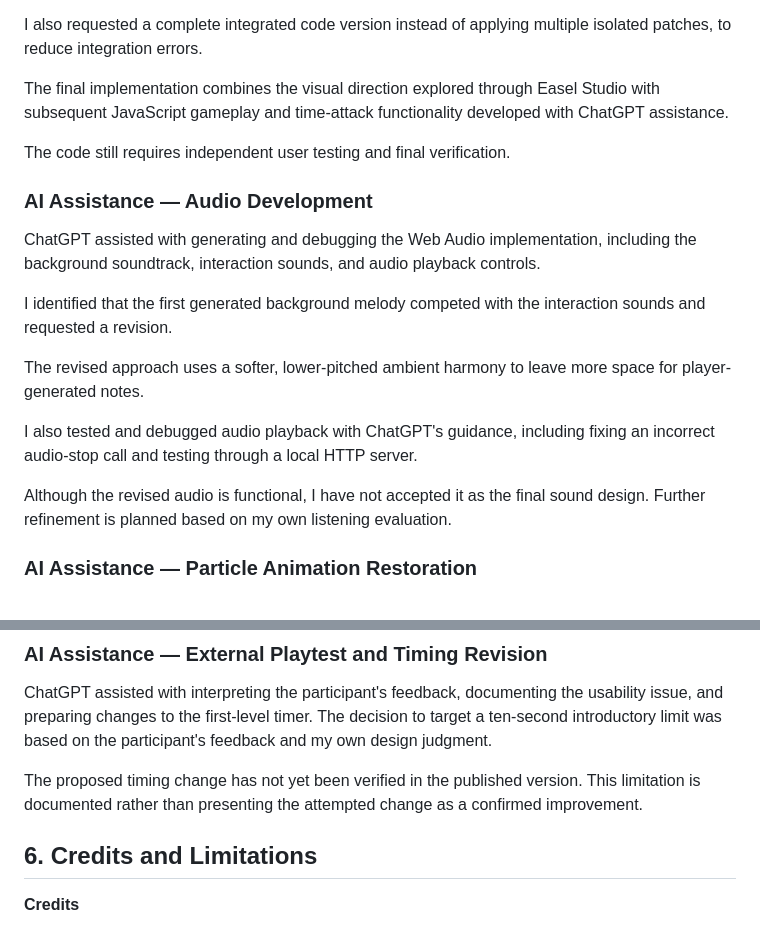
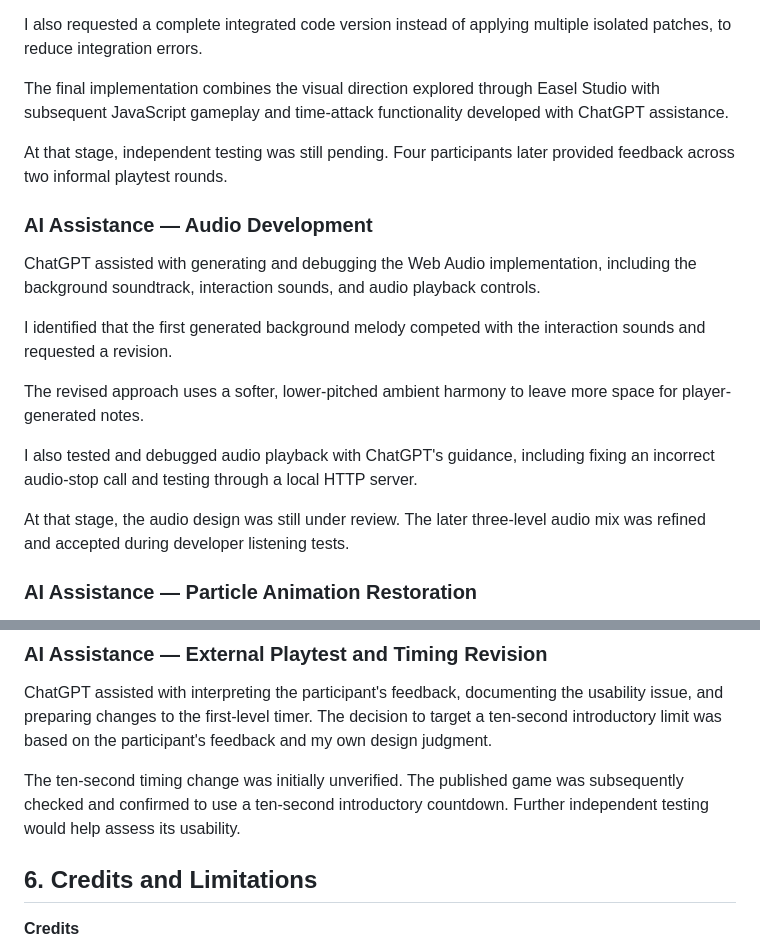
Before and after one commit to vivienhh/echo-path, a Markdown page: PROCESS.md, 2 parts joined by grey strips. GitHub-like rendering.

Commit message:
docs: polish final assignment documentation

```diff
--- a/PROCESS.md
+++ b/PROCESS.md
@@ -875,7 +875,7 @@ I also requested a complete integrated code version instead of applying multiple
 
 The final implementation combines the visual direction explored through Easel Studio with subsequent JavaScript gameplay and time-attack functionality developed with ChatGPT assistance.
 
-The code still requires independent user testing and final verification.
+At that stage, independent testing was still pending. Four participants later provided feedback across two informal playtest rounds.
 
 
 ### AI Assistance — Audio Development
@@ -888,7 +888,7 @@ The revised approach uses a softer, lower-pitched ambient harmony to leave more
 
 I also tested and debugged audio playback with ChatGPT's guidance, including fixing an incorrect audio-stop call and testing through a local HTTP server.
 
-Although the revised audio is functional, I have not accepted it as the final sound design. Further refinement is planned based on my own listening evaluation.
+At that stage, the audio design was still under review. The later three-level audio mix was refined and accepted during developer listening tests.
 
 ### AI Assistance — Particle Animation Restoration
 
@@ -930,7 +930,7 @@ Further audio refinement and independent user testing are still planned.
 
 ChatGPT assisted with interpreting the participant's feedback, documenting the usability issue, and preparing changes to the first-level timer. The decision to target a ten-second introductory limit was based on the participant's feedback and my own design judgment.
 
-The proposed timing change has not yet been verified in the published version. This limitation is documented rather than presenting the attempted change as a confirmed improvement.
+The ten-second timing change was initially unverified. The published game was subsequently checked and confirmed to use a ten-second introductory countdown. Further independent testing would help assess its usability.
 
 ## 6. Credits and Limitations
 
```
Also changed, not shown: README.md (+1 -1 lines).
